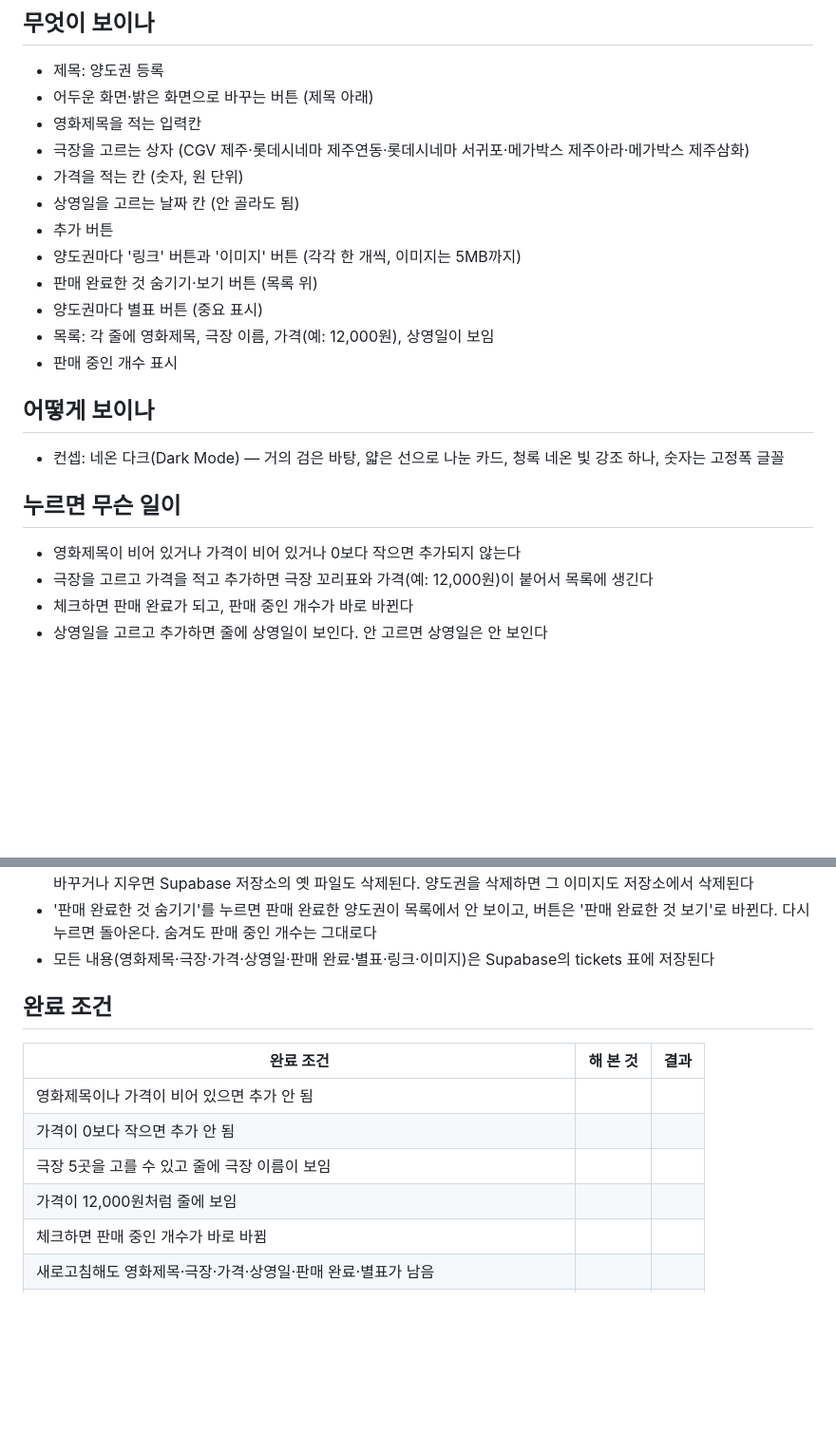
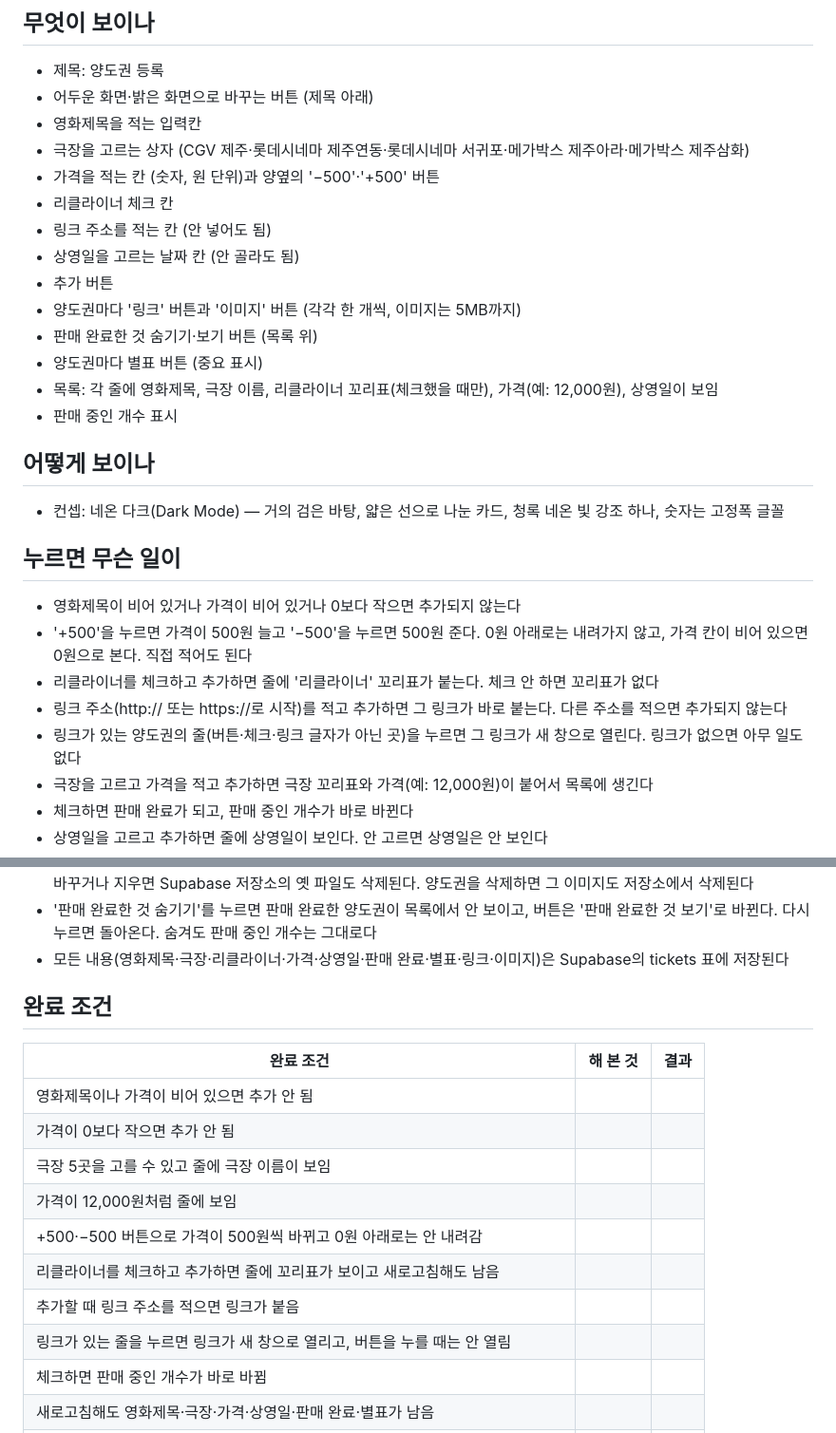
Before and after one commit to sy970217-commits/Young-Song, a Markdown page: 명세.md, 2 parts joined by grey strips. Shown at 95% size. Drawn GitHub-style; blank space fills up the shorter version.

Commit message:
명세.md에 가격 500원 단위, 리클라이너, 링크 등록, 줄 눌러 링크 이동 더하기
Co-Authored-By: Claude Sonnet 5.5 <noreply@anthropic.com>
Claude-Session: https://claude.ai/code/session_01RbA1RX23gckh1gQG9miyPM

```diff
--- a/명세.md
+++ b/명세.md
@@ -8,13 +8,15 @@
 - 어두운 화면·밝은 화면으로 바꾸는 버튼 (제목 아래)
 - 영화제목을 적는 입력칸
 - 극장을 고르는 상자 (CGV 제주·롯데시네마 제주연동·롯데시네마 서귀포·메가박스 제주아라·메가박스 제주삼화)
-- 가격을 적는 칸 (숫자, 원 단위)
+- 가격을 적는 칸 (숫자, 원 단위)과 양옆의 '−500'·'+500' 버튼
+- 리클라이너 체크 칸
+- 링크 주소를 적는 칸 (안 넣어도 됨)
 - 상영일을 고르는 날짜 칸 (안 골라도 됨)
 - 추가 버튼
 - 양도권마다 '링크' 버튼과 '이미지' 버튼 (각각 한 개씩, 이미지는 5MB까지)
 - 판매 완료한 것 숨기기·보기 버튼 (목록 위)
 - 양도권마다 별표 버튼 (중요 표시)
-- 목록: 각 줄에 영화제목, 극장 이름, 가격(예: 12,000원), 상영일이 보임
+- 목록: 각 줄에 영화제목, 극장 이름, 리클라이너 꼬리표(체크했을 때만), 가격(예: 12,000원), 상영일이 보임
 - 판매 중인 개수 표시
 
 ## 어떻게 보이나
@@ -24,6 +26,10 @@
 ## 누르면 무슨 일이
 
 - 영화제목이 비어 있거나 가격이 비어 있거나 0보다 작으면 추가되지 않는다
+- '+500'을 누르면 가격이 500원 늘고 '−500'을 누르면 500원 준다. 0원 아래로는 내려가지 않고, 가격 칸이 비어 있으면 0원으로 본다. 직접 적어도 된다
+- 리클라이너를 체크하고 추가하면 줄에 '리클라이너' 꼬리표가 붙는다. 체크 안 하면 꼬리표가 없다
+- 링크 주소(http:// 또는 https://로 시작)를 적고 추가하면 그 링크가 바로 붙는다. 다른 주소를 적으면 추가되지 않는다
+- 링크가 있는 양도권의 줄(버튼·체크·링크 글자가 아닌 곳)을 누르면 그 링크가 새 창으로 열린다. 링크가 없으면 아무 일도 없다
 - 극장을 고르고 가격을 적고 추가하면 극장 꼬리표와 가격(예: 12,000원)이 붙어서 목록에 생긴다
 - 체크하면 판매 완료가 되고, 판매 중인 개수가 바로 바뀐다
 - 상영일을 고르고 추가하면 줄에 상영일이 보인다. 안 고르면 상영일은 안 보인다
@@ -36,7 +42,7 @@
 - 링크가 있으면 옆에 '수정'과 '×'가 보인다. '수정'은 새 주소로 바꾸고, '×'는 확인 후 링크를 지운다
 - 이미지가 있으면 미리보기 옆에 '바꾸기'와 '×'가 보인다. '바꾸기'는 새 사진으로 바꾸고, '×'는 확인 후 이미지를 지운다. 바꾸거나 지우면 Supabase 저장소의 옛 파일도 삭제된다. 양도권을 삭제하면 그 이미지도 저장소에서 삭제된다
 - '판매 완료한 것 숨기기'를 누르면 판매 완료한 양도권이 목록에서 안 보이고, 버튼은 '판매 완료한 것 보기'로 바뀐다. 다시 누르면 돌아온다. 숨겨도 판매 중인 개수는 그대로다
-- 모든 내용(영화제목·극장·가격·상영일·판매 완료·별표·링크·이미지)은 Supabase의 tickets 표에 저장된다
+- 모든 내용(영화제목·극장·리클라이너·가격·상영일·판매 완료·별표·링크·이미지)은 Supabase의 tickets 표에 저장된다
 
 ## 완료 조건
 
@@ -46,6 +52,10 @@
 | 가격이 0보다 작으면 추가 안 됨 | | |
 | 극장 5곳을 고를 수 있고 줄에 극장 이름이 보임 | | |
 | 가격이 12,000원처럼 줄에 보임 | | |
+| +500·−500 버튼으로 가격이 500원씩 바뀌고 0원 아래로는 안 내려감 | | |
+| 리클라이너를 체크하고 추가하면 줄에 꼬리표가 보이고 새로고침해도 남음 | | |
+| 추가할 때 링크 주소를 적으면 링크가 붙음 | | |
+| 링크가 있는 줄을 누르면 링크가 새 창으로 열리고, 버튼을 누를 때는 안 열림 | | |
 | 체크하면 판매 중인 개수가 바로 바뀜 | | |
 | 새로고침해도 영화제목·극장·가격·상영일·판매 완료·별표가 남음 | | |
 | 휴대폰에서 추가·체크·삭제가 다 됨 | | |
```
